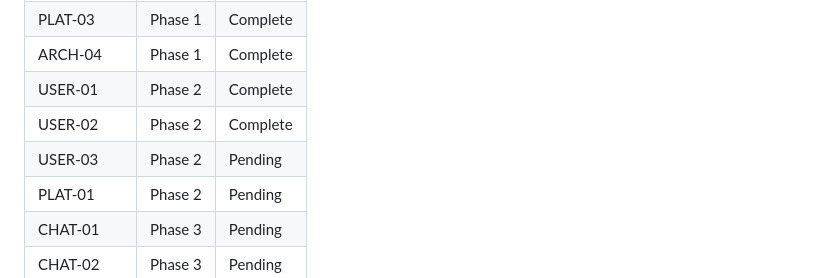
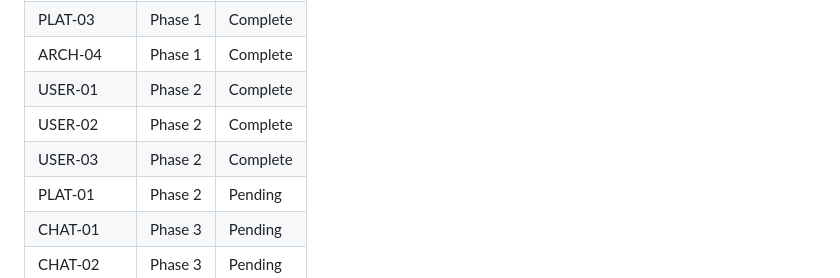
Before and after one commit to RaphGonz/ava2, a Markdown page: .planning/REQUIREMENTS.md, the part around one of its changes. Drawn GitHub-style.

```diff
--- a/.planning/REQUIREMENTS.md
+++ b/.planning/REQUIREMENTS.md
@@ -131,7 +131,7 @@ Which phases cover which requirements. Updated during roadmap creation.
 | ARCH-04 | Phase 1 | Complete |
 | USER-01 | Phase 2 | Complete |
 | USER-02 | Phase 2 | Complete |
-| USER-03 | Phase 2 | Pending |
+| USER-03 | Phase 2 | Complete |
 | PLAT-01 | Phase 2 | Pending |
 | CHAT-01 | Phase 3 | Pending |
 | CHAT-02 | Phase 3 | Pending |
```
Also changed, not shown: other parts of .planning/REQUIREMENTS.md (+1 -1 lines), .planning/STATE.md (+11 -7 lines), 1 other file.
